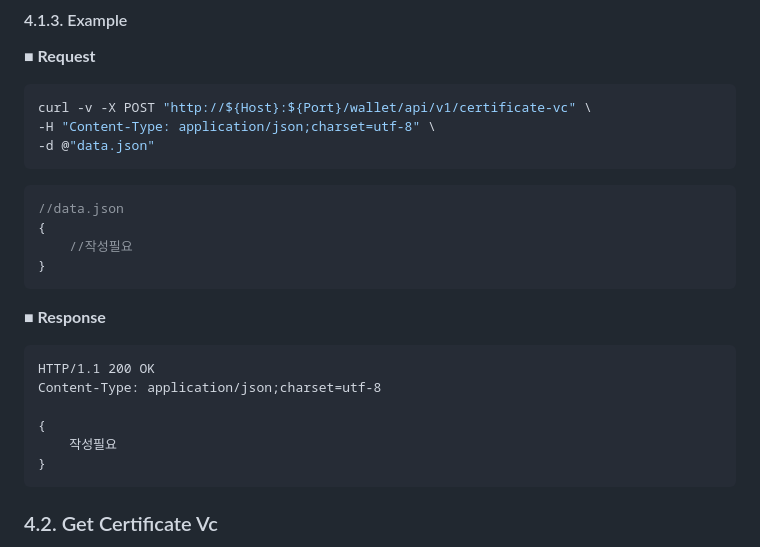
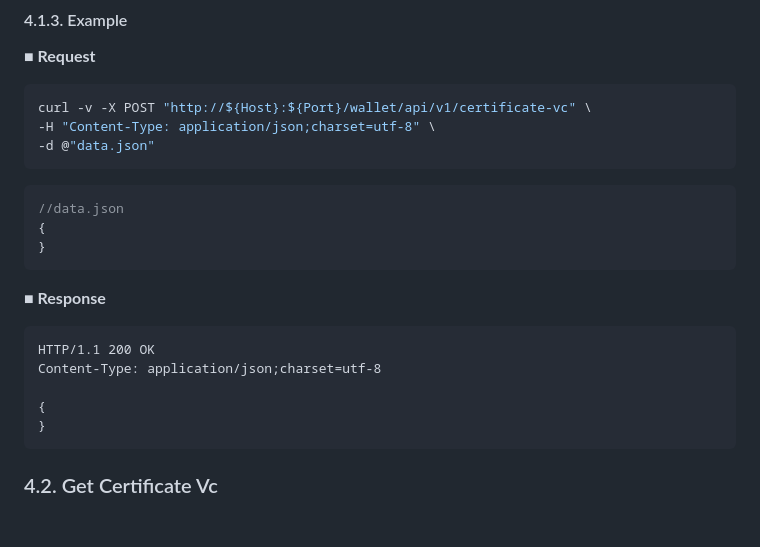
Before and after one commit to OmniOneID/did-wallet-server, a Markdown page: docs/api/Wallet_API_ko.md, the part around the change. Drawn GitHub-style; blank space fills up the shorter version.

````diff
--- a/docs/api/Wallet_API_v1.0.0_ko.md
+++ b/docs/api/Wallet_API_ko.md
@@ -174,7 +174,6 @@ curl -v -X POST "http://${Host}:${Port}/wallet/api/v1/certificate-vc" \
 ```json
 //data.json
 {
-    //작성필요
 }
 ```
 
@@ -185,7 +184,6 @@ HTTP/1.1 200 OK
 Content-Type: application/json;charset=utf-8
 
 {
-    작성필요
 }
 ```
 
````
Also changed, not shown: README.md (+10 -10 lines), README_ko.md (added, +120 -0 lines).
